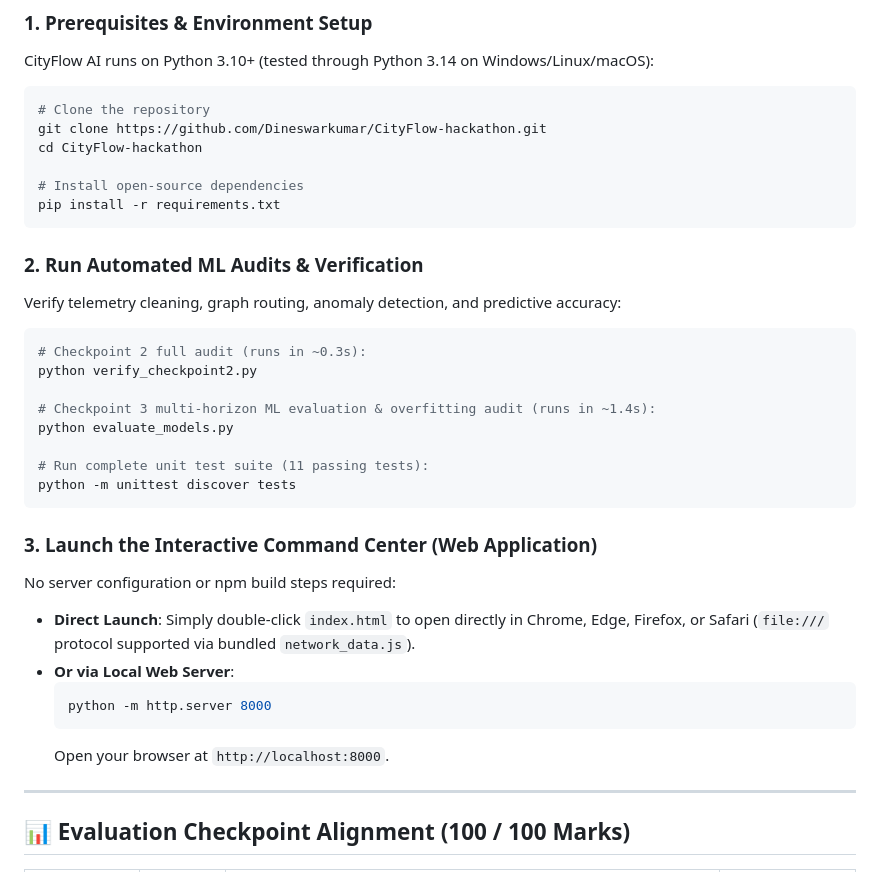
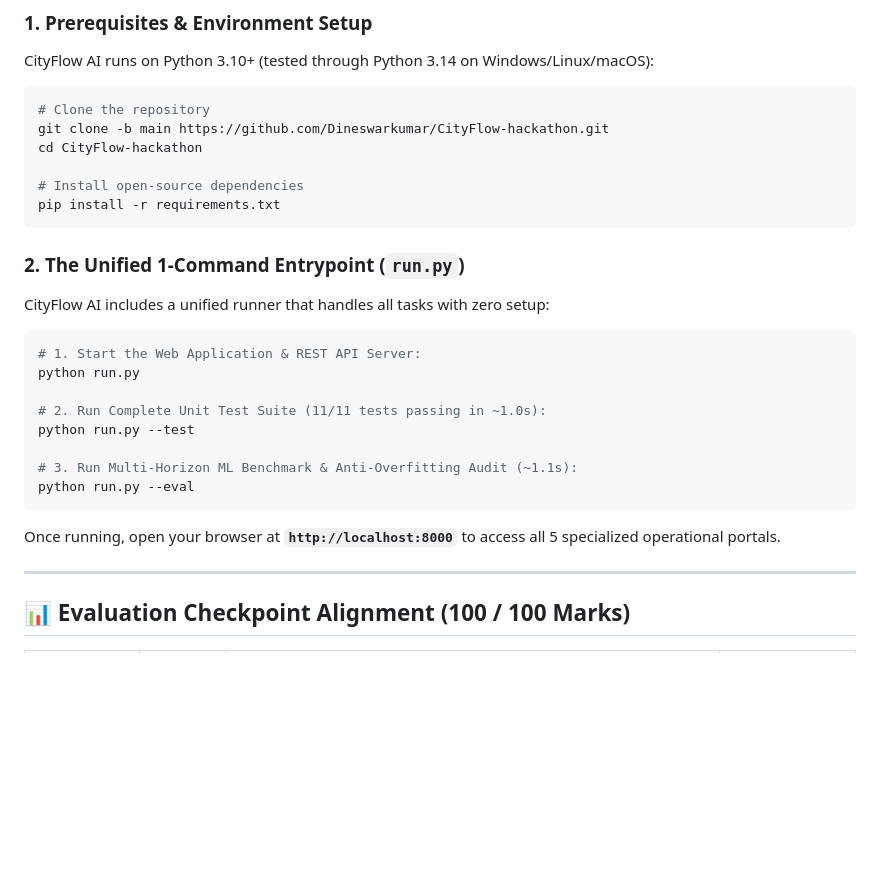
Before and after one commit to Dineswarkumar/CityFlow-hackathon, a Markdown page: README.md, the part around one of its changes. GitHub-like rendering; blank space fills up the shorter version.

````diff
--- a/README.md
+++ b/README.md
@@ -177,36 +204,29 @@ CityFlow AI runs on Python 3.10+ (tested through Python 3.14 on Windows/Linux/ma
 
 ```bash
 # Clone the repository
-git clone https://github.com/Dineswarkumar/CityFlow-hackathon.git
+git clone -b main https://github.com/Dineswarkumar/CityFlow-hackathon.git
 cd CityFlow-hackathon
 
 # Install open-source dependencies
 pip install -r requirements.txt
 ```
 
-### 2. Run Automated ML Audits & Verification
-Verify telemetry cleaning, graph routing, anomaly detection, and predictive accuracy:
+### 2. The Unified 1-Command Entrypoint (`run.py`)
+
+CityFlow AI includes a unified runner that handles all tasks with zero setup:
 
 ```bash
-# Checkpoint 2 full audit (runs in ~0.3s):
-python verify_checkpoint2.py
+# 1. Start the Web Application & REST API Server:
+python run.py
 
-# Checkpoint 3 multi-horizon ML evaluation & overfitting audit (runs in ~1.4s):
-python evaluate_models.py
+# 2. Run Complete Unit Test Suite (11/11 tests passing in ~1.0s):
+python run.py --test
 
-# Run complete unit test suite (11 passing tests):
-python -m unittest discover tests
+# 3. Run Multi-Horizon ML Benchmark & Anti-Overfitting Audit (~1.1s):
+python run.py --eval
 ```
 
-### 3. Launch the Interactive Command Center (Web Application)
-No server configuration or npm build steps required:
-
-- **Direct Launch**: Simply double-click `index.html` to open directly in Chrome, Edge, Firefox, or Safari (`file:///` protocol supported via bundled `network_data.js`).
-- **Or via Local Web Server**:
-  ```bash
-  python -m http.server 8000
-  ```
-  Open your browser at `http://localhost:8000`.
+Once running, open your browser at **`http://localhost:8000`** to access all 5 specialized operational portals.
 
 ---
 
````
Also changed, not shown: other parts of README.md (+38 -11 lines).
